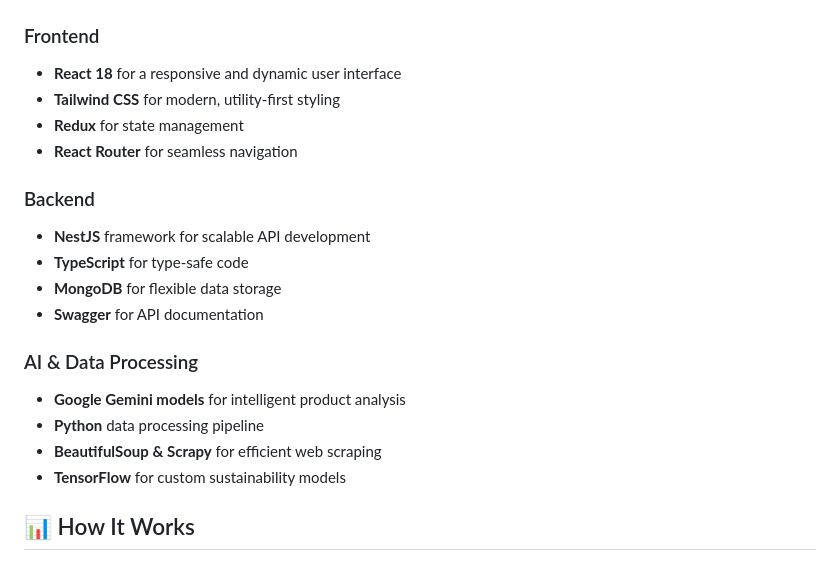
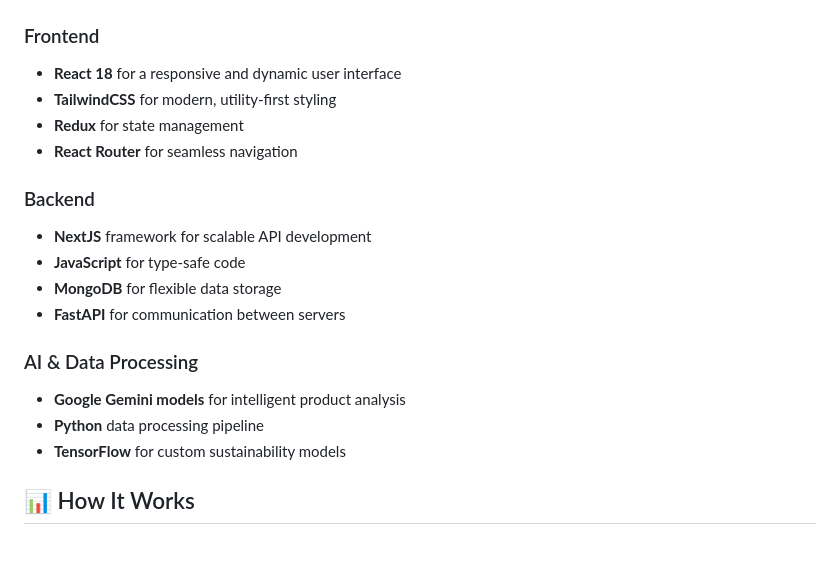
Before and after one commit to tanhoangkhoanguyen/GreenCart, a Markdown page: README.md, the part around the change. GitHub-like rendering.

```diff
--- a/README.md
+++ b/README.md
@@ -41,20 +41,19 @@ In a world overwhelmed by fast consumerism, Green Cart empowers people to shop m
 
 ### Frontend
 - **React 18** for a responsive and dynamic user interface
-- **Tailwind CSS** for modern, utility-first styling
+- **TailwindCSS** for modern, utility-first styling
 - **Redux** for state management
 - **React Router** for seamless navigation
 
 ### Backend
-- **NestJS** framework for scalable API development
-- **TypeScript** for type-safe code
+- **NextJS** framework for scalable API development
+- **JavaScript** for type-safe code
 - **MongoDB** for flexible data storage
-- **Swagger** for API documentation
+- **FastAPI** for communication between servers
 
 ### AI & Data Processing
 - **Google Gemini models** for intelligent product analysis
 - **Python** data processing pipeline
-- **BeautifulSoup & Scrapy** for efficient web scraping
 - **TensorFlow** for custom sustainability models
 
 ## 📊 How It Works
```
